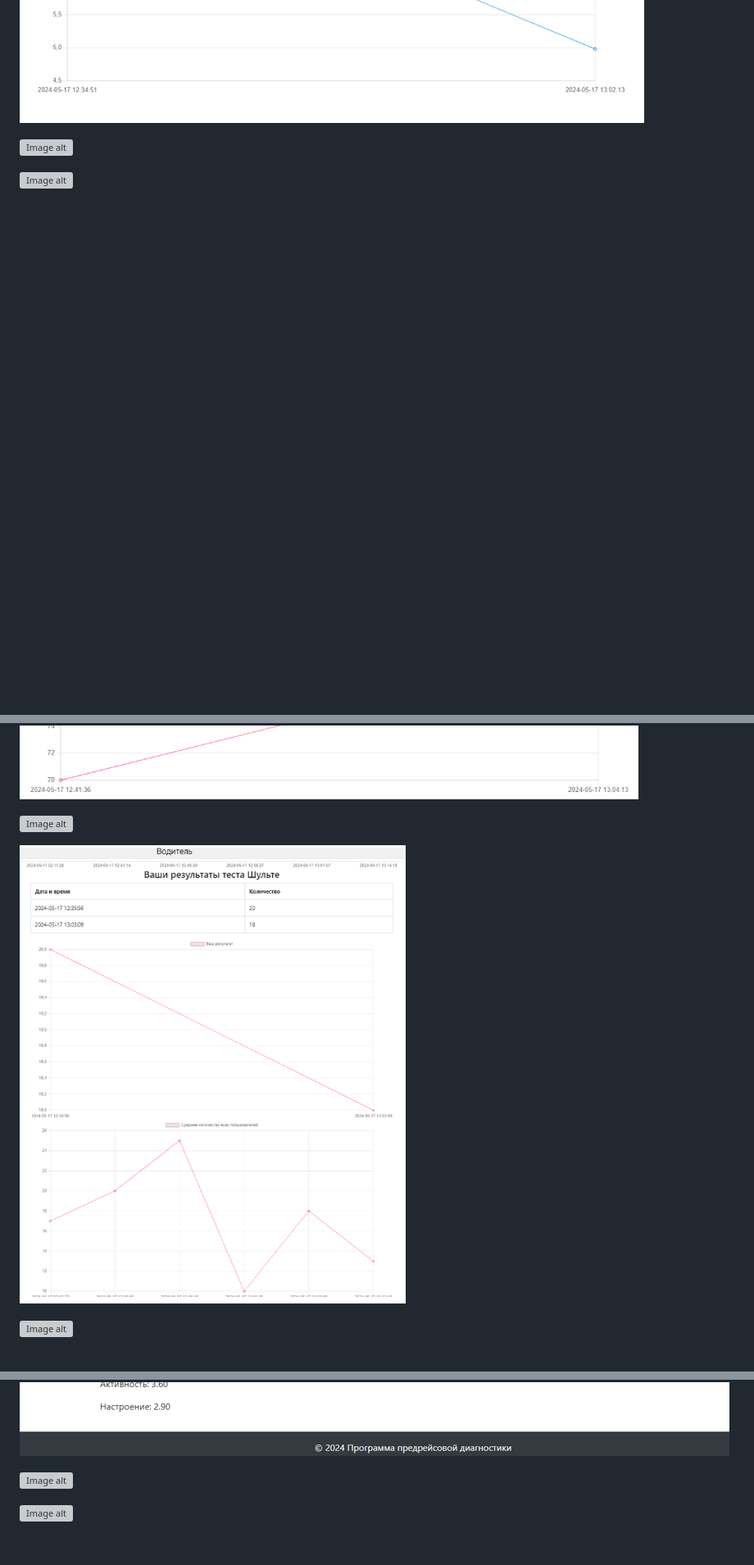
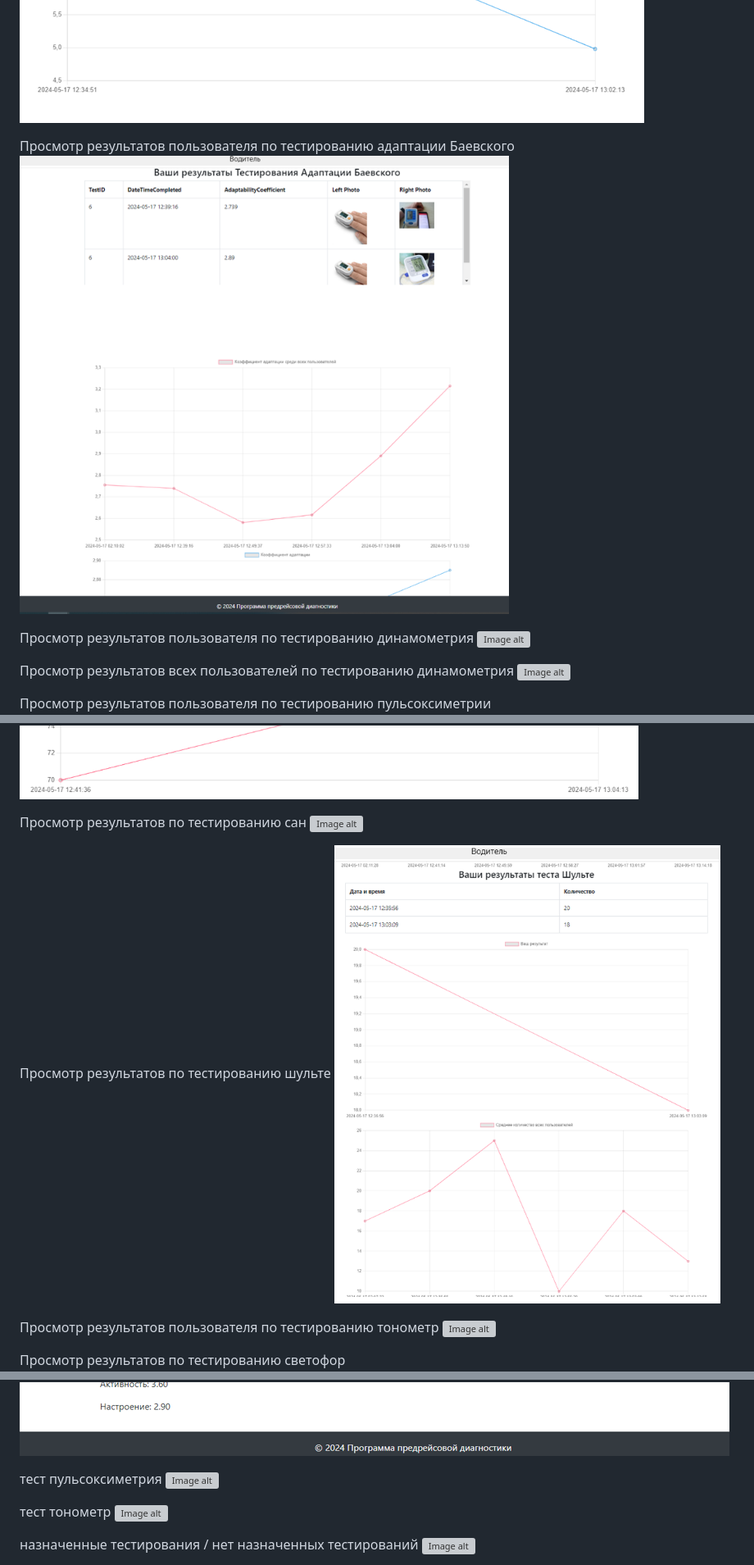
Before and after one commit to serega854/ExpressTestDrivers, a Markdown page: README.md, 3 parts joined by grey strips. Shown at 82% size. GitHub-like rendering; blank space fills up the shorter version; grey boxes are pictures that could not be loaded.

```diff
--- a/README.md
+++ b/README.md
@@ -59,11 +57,15 @@
 ![Image alt](https://github.com/serega854/ExpressTestDrivers/blob/main/картинки%20для%20гитхаба/15rezUsersPilot.PNG)
 
 
+Просмотр результатов пользователя по тестированию адаптации Баевского
+![Image alt](https://github.com/serega854/ExpressTestDrivers/blob/main/картинки%20для%20гитхаба/15rezUserBaevsky.PNG)
+
+Просмотр результатов пользователя по тестированию динамометрия
 ![Image alt](https://github.com/serega854/ExpressTestDrivers/blob/main/картинки%20для%20гитхаба/16rezUserDinamometria.PNG)
 
-
+Просмотр результатов всех пользователей по тестированию динамометрия
 ![Image alt](https://github.com/serega854/ExpressTestDrivers/blob/main/картинки%20для%20гитхаба/17rezUsersDinamometria.PNG)
 
-
+Просмотр результатов пользователя по тестированию пульсоксиметрии
 ![Image alt](https://github.com/serega854/ExpressTestDrivers/blob/main/картинки%20для%20гитхаба/18rezUserPuls.PNG)
 
@@ -71,14 +73,14 @@
 ![Image alt](https://github.com/serega854/ExpressTestDrivers/blob/main/картинки%20для%20гитхаба/19rezUsersPuls.PNG)
 
-
+Просмотр результатов по тестированию сан
 ![Image alt](https://github.com/serega854/ExpressTestDrivers/blob/main/картинки%20для%20гитхаба/20rezUserUsersSan.PNG)
 
-
+Просмотр результатов по тестированию шульте
 ![Image alt](https://github.com/serega854/ExpressTestDrivers/blob/main/картинки%20для%20гитхаба/21rezUserUsersShulte.PNG)
 
-
+Просмотр результатов пользователя по тестированию тонометр
 ![Image alt](https://github.com/serega854/ExpressTestDrivers/blob/main/картинки%20для%20гитхаба/22rezUserTonometr.PNG)
 
-
+Просмотр результатов по тестированию светофор
 ![Image alt](https://github.com/serega854/ExpressTestDrivers/blob/main/картинки%20для%20гитхаба/23rezUsersLighting.PNG)
 
@@ -137,10 +142,10 @@
 ![Image alt](https://github.com/serega854/ExpressTestDrivers/blob/main/картинки%20для%20гитхаба/39sanRez.PNG)
 
-
+тест пульсоксиметрия
 ![Image alt](https://github.com/serega854/ExpressTestDrivers/blob/main/картинки%20для%20гитхаба/40Puls.PNG)
 
-
+тест тонометр
 ![Image alt](https://github.com/serega854/ExpressTestDrivers/blob/main/картинки%20для%20гитхаба/41tonometr.PNG)
 
-
+назначенные тестирования / нет назначенных тестирований
 ![Image alt](https://github.com/serega854/ExpressTestDrivers/blob/main/картинки%20для%20гитхаба/42nettestob.PNG)
```
Also changed, not shown: other parts of README.md (+34 -33 lines).
